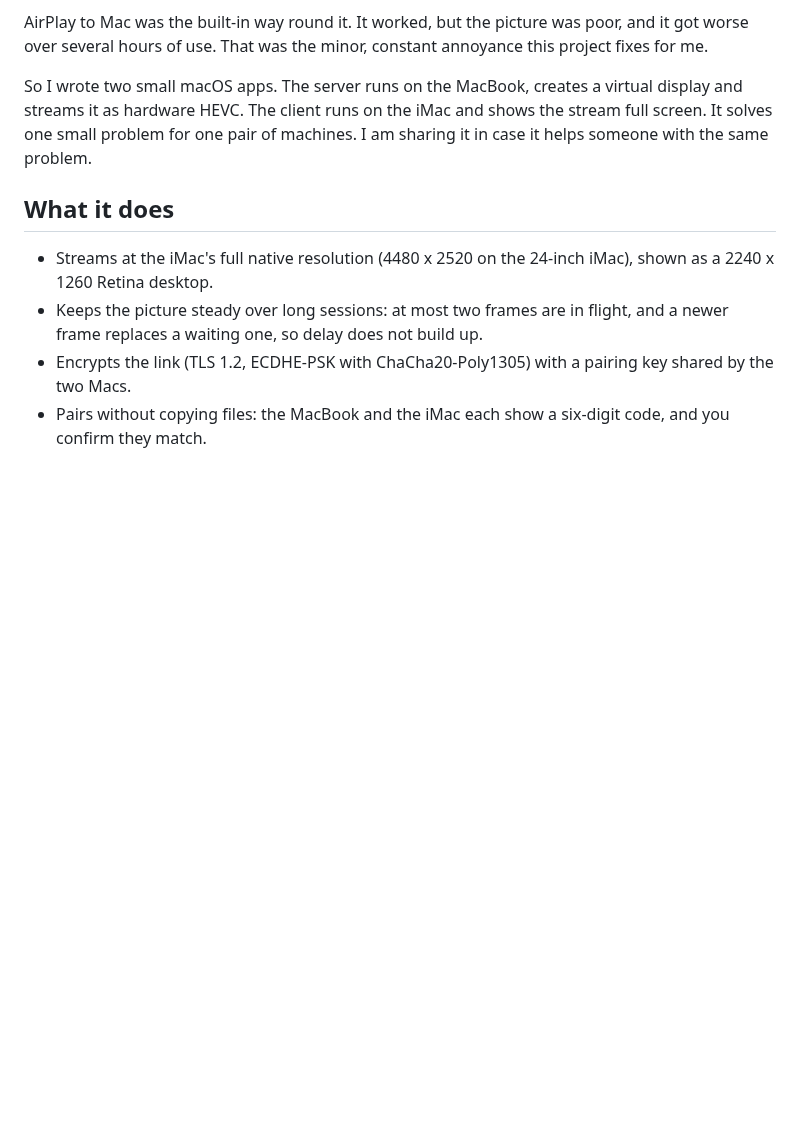
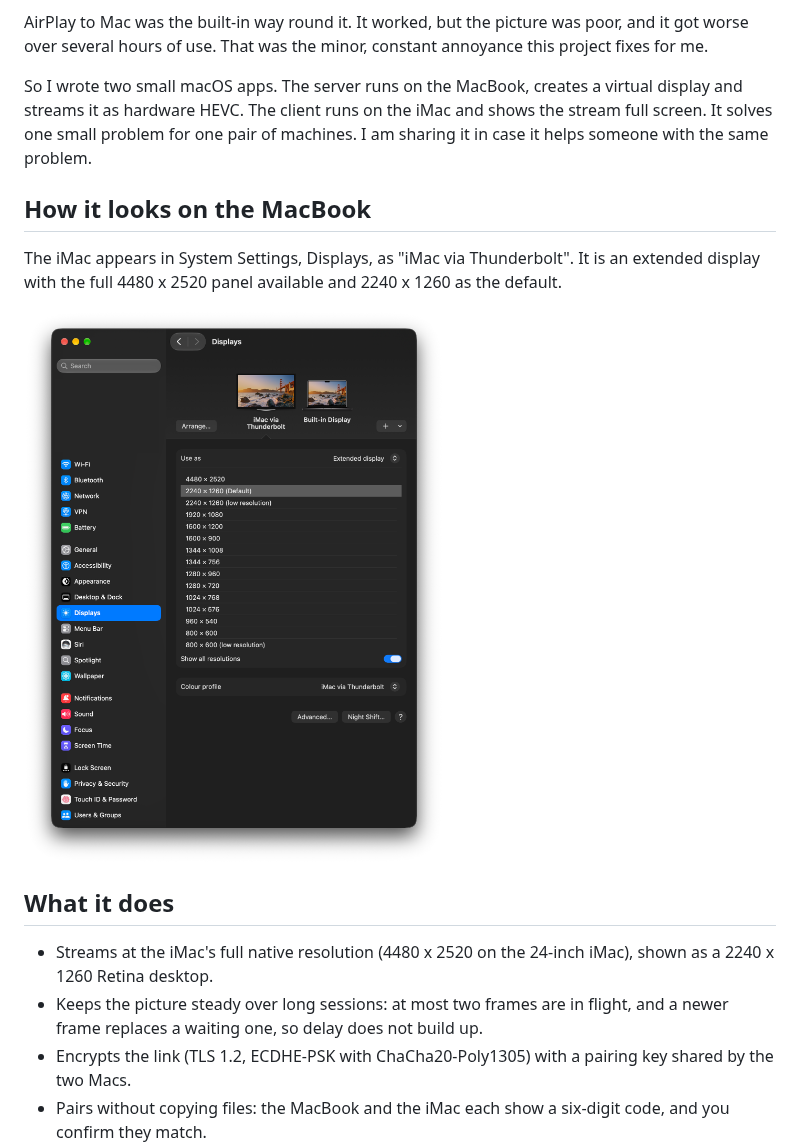
Before and after one commit to rsutcliffe/TBDisplay, a Markdown page: README.md, the part around the change. Drawn GitHub-style; pictures changed too: docs/displays-settings.png (added); blank space fills up the shorter version.

Commit message:
docs: add Displays settings screenshot to the README

```diff
--- a/README.md
+++ b/README.md
@@ -9,6 +9,12 @@ I have an M1 24-inch iMac and a MacBook Pro. Older iMacs could act as a monitor
 AirPlay to Mac was the built-in way round it. It worked, but the picture was poor, and it got worse over several hours of use. That was the minor, constant annoyance this project fixes for me.
 
 So I wrote two small macOS apps. The server runs on the MacBook, creates a virtual display and streams it as hardware HEVC. The client runs on the iMac and shows the stream full screen. It solves one small problem for one pair of machines. I am sharing it in case it helps someone with the same problem.
+
+## How it looks on the MacBook
+
+The iMac appears in System Settings, Displays, as "iMac via Thunderbolt". It is an extended display with the full 4480 x 2520 panel available and 2240 x 1260 as the default.
+
+<img src="docs/displays-settings.png" alt="macOS System Settings on the MacBook, Displays pane, showing iMac via Thunderbolt as an extended display set to 2240 x 1260 (Default)" width="420">
 
 ## What it does
 
```
